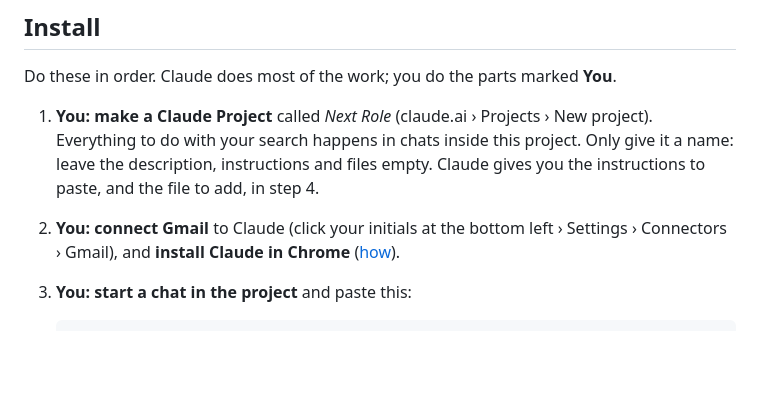
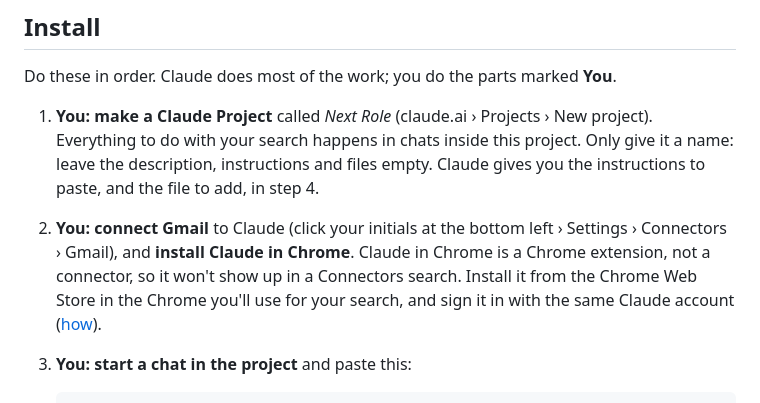
Before and after one commit to stephenpollock79/next-role, a Markdown page: INSTALL.md, the part around the change. GitHub-like rendering; blank space fills up the shorter version.

Commit message:
Install step 2: Claude in Chrome is an extension, not a connector
Co-Authored-By: Claude Opus 5.5 <noreply@anthropic.com>
Claude-Session: https://claude.ai/code/session_01KiTyAdzqBULUn9QPAd8uBY

```diff
--- a/INSTALL.md
+++ b/INSTALL.md
@@ -26,7 +26,9 @@ Do these in order. Claude does most of the work; you do the parts marked **You**
 1. **You: make a Claude Project** called *Next Role* (claude.ai › Projects › New project). Everything to do with
    your search happens in chats inside this project. Only give it a name: leave the description, instructions and
    files empty. Claude gives you the instructions to paste, and the file to add, in step 4.
-2. **You: connect Gmail** to Claude (click your initials at the bottom left › Settings › Connectors › Gmail), and **install Claude in Chrome**
+2. **You: connect Gmail** to Claude (click your initials at the bottom left › Settings › Connectors › Gmail), and **install Claude in Chrome**.
+   Claude in Chrome is a Chrome extension, not a connector, so it won't show up in a Connectors search. Install it
+   from the Chrome Web Store in the Chrome you'll use for your search, and sign it in with the same Claude account
    ([how](https://support.claude.com/en/articles/12012173-get-started-with-claude-in-chrome)).
 3. **You: start a chat in the project** and paste this:
 
```
